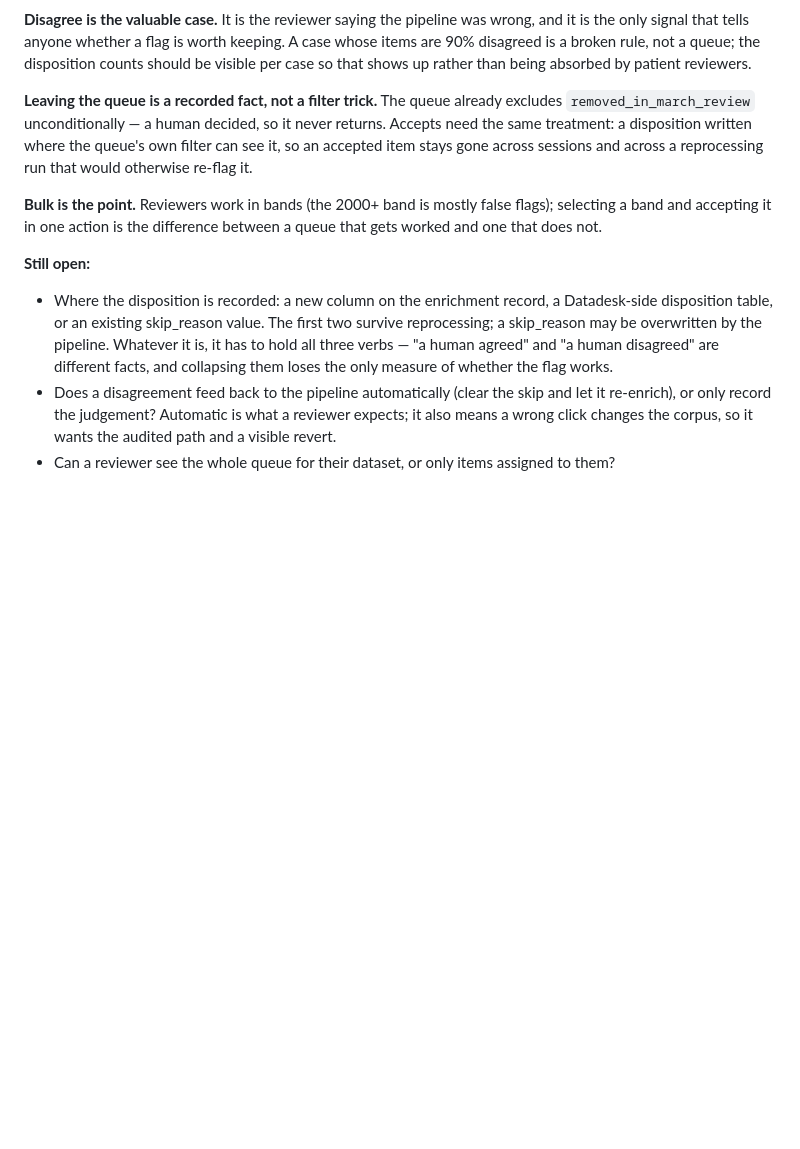
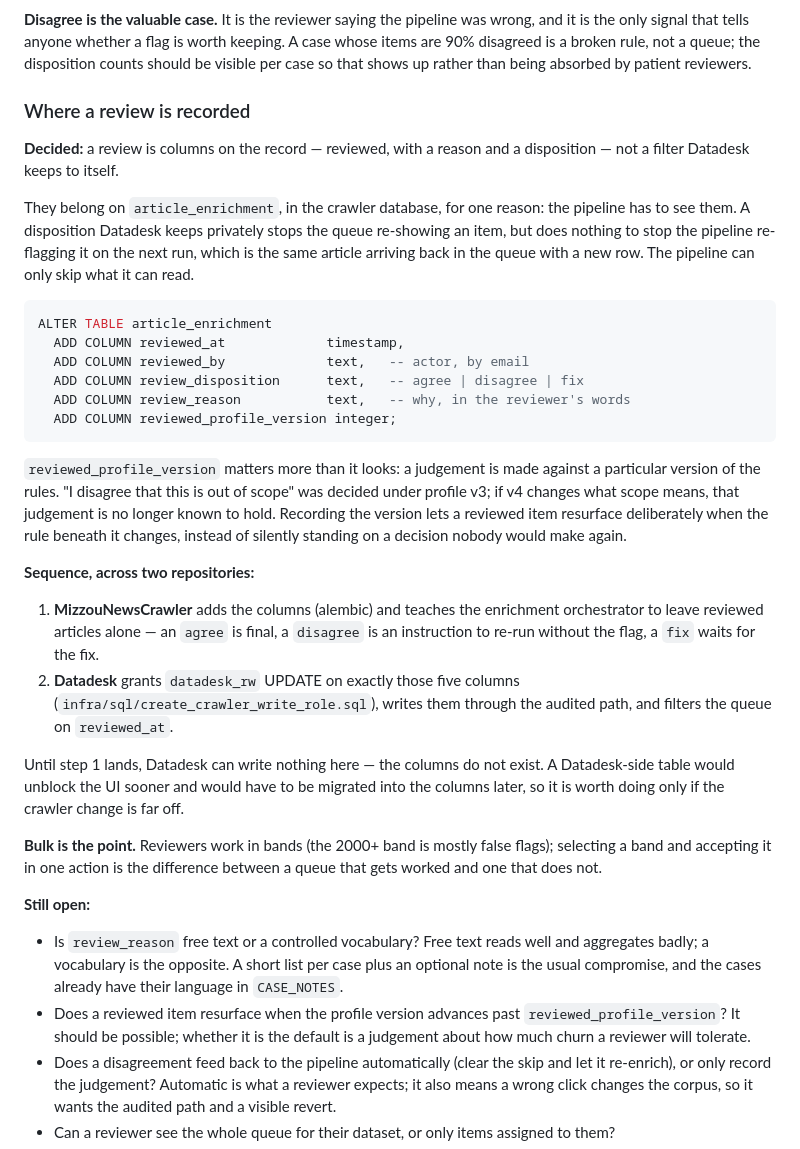
Before and after one commit to LocalNewsImpact/datadesk, a Markdown page: ROADMAP.md, the part around the change. Drawn GitHub-style; blank space fills up the shorter version.

Commit message:
Roadmap: a review is recorded as columns the pipeline can read
Reviewed, with a reason and a disposition, on article_enrichment in the
crawler database — not a filter Datadesk keeps to itself. A private
disposition stops the queue re-showing an item but does nothing to stop
the pipeline re-flagging it on the next run, which is the same article
arriving back with a new row. The pipeline can only skip what it can
read.

The columns carry the actor, the disposition, the reason and the
profile version the judgement was made under. That last one matters: "I
disagree that this is out of scope" was decided against profile v3, and
if v4 changes what scope means, the judgement is no longer known to
hold. Recording the version lets an item resurface deliberately instead
of standing on a decision nobody would make again.

Names the two-repository sequence: the crawler adds the columns and
teaches the orchestrator to respect them; Datadesk grants the write on
exactly those columns and filters the queue on them.

````diff
--- a/ROADMAP.md
+++ b/ROADMAP.md
@@ -214,24 +214,62 @@ a flag is worth keeping. A case whose items are 90% disagreed is a
 broken rule, not a queue; the disposition counts should be visible per
 case so that shows up rather than being absorbed by patient reviewers.
 
-**Leaving the queue is a recorded fact, not a filter trick.** The queue
-already excludes `removed_in_march_review` unconditionally — a human
-decided, so it never returns. Accepts need the same treatment: a
-disposition written where the queue's own filter can see it, so an
-accepted item stays gone across sessions and across a reprocessing run
-that would otherwise re-flag it.
+### Where a review is recorded
+
+**Decided:** a review is columns on the record — reviewed, with a
+reason and a disposition — not a filter Datadesk keeps to itself.
+
+They belong on `article_enrichment`, in the crawler database, for one
+reason: the pipeline has to see them. A disposition Datadesk keeps
+privately stops the queue re-showing an item, but does nothing to stop
+the pipeline re-flagging it on the next run, which is the same article
+arriving back in the queue with a new row. The pipeline can only skip
+what it can read.
+
+```sql
+ALTER TABLE article_enrichment
+  ADD COLUMN reviewed_at             timestamp,
+  ADD COLUMN reviewed_by             text,   -- actor, by email
+  ADD COLUMN review_disposition      text,   -- agree | disagree | fix
+  ADD COLUMN review_reason           text,   -- why, in the reviewer's words
+  ADD COLUMN reviewed_profile_version integer;
+```
+
+`reviewed_profile_version` matters more than it looks: a judgement is
+made against a particular version of the rules. "I disagree that this is
+out of scope" was decided under profile v3; if v4 changes what scope
+means, that judgement is no longer known to hold. Recording the version
+lets a reviewed item resurface deliberately when the rule beneath it
+changes, instead of silently standing on a decision nobody would make
+again.
+
+**Sequence, across two repositories:**
+
+1. **MizzouNewsCrawler** adds the columns (alembic) and teaches the
+   enrichment orchestrator to leave reviewed articles alone — an
+   `agree` is final, a `disagree` is an instruction to re-run without
+   the flag, a `fix` waits for the fix.
+2. **Datadesk** grants `datadesk_rw` UPDATE on exactly those five
+   columns (`infra/sql/create_crawler_write_role.sql`), writes them
+   through the audited path, and filters the queue on `reviewed_at`.
+
+Until step 1 lands, Datadesk can write nothing here — the columns do not
+exist. A Datadesk-side table would unblock the UI sooner and would have
+to be migrated into the columns later, so it is worth doing only if the
+crawler change is far off.
 
 **Bulk is the point.** Reviewers work in bands (the 2000+ band is mostly
 false flags); selecting a band and accepting it in one action is the
 difference between a queue that gets worked and one that does not.
 
 **Still open:**
-- Where the disposition is recorded: a new column on the enrichment
-  record, a Datadesk-side disposition table, or an existing skip_reason
-  value. The first two survive reprocessing; a skip_reason may be
-  overwritten by the pipeline. Whatever it is, it has to hold all three
-  verbs — "a human agreed" and "a human disagreed" are different facts,
-  and collapsing them loses the only measure of whether the flag works.
+- Is `review_reason` free text or a controlled vocabulary? Free text
+  reads well and aggregates badly; a vocabulary is the opposite. A short
+  list per case plus an optional note is the usual compromise, and the
+  cases already have their language in `CASE_NOTES`.
+- Does a reviewed item resurface when the profile version advances past
+  `reviewed_profile_version`? It should be possible; whether it is the
+  default is a judgement about how much churn a reviewer will tolerate.
 - Does a disagreement feed back to the pipeline automatically (clear the
   skip and let it re-enrich), or only record the judgement? Automatic is
   what a reviewer expects; it also means a wrong click changes the
````
